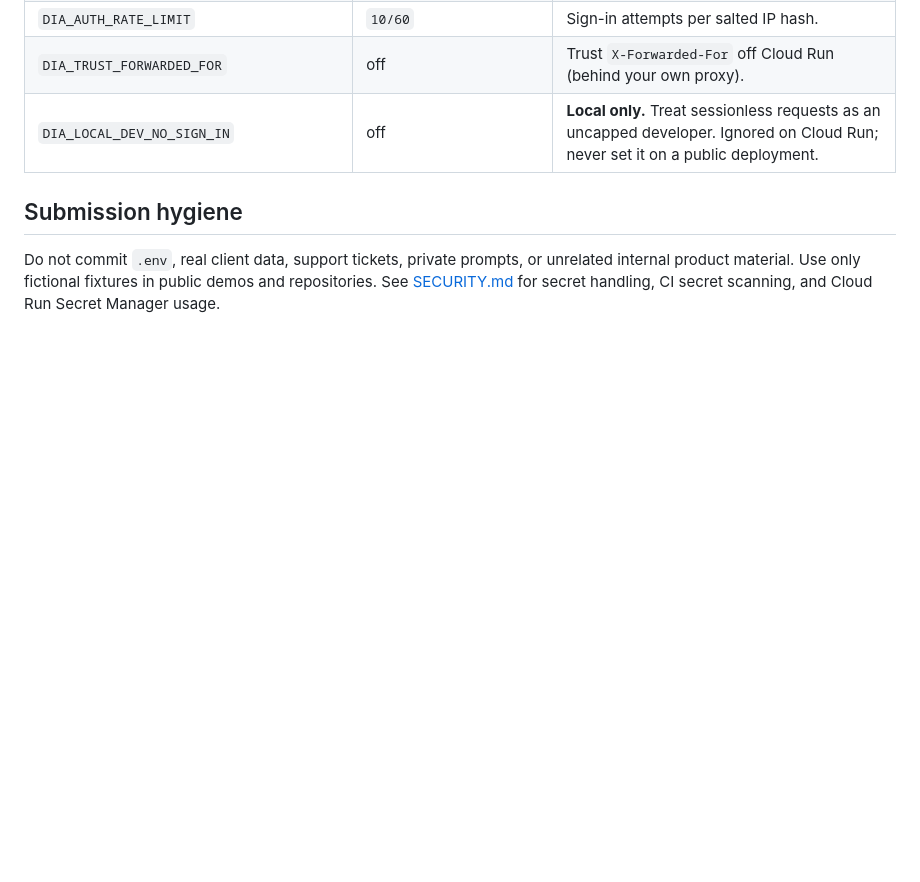
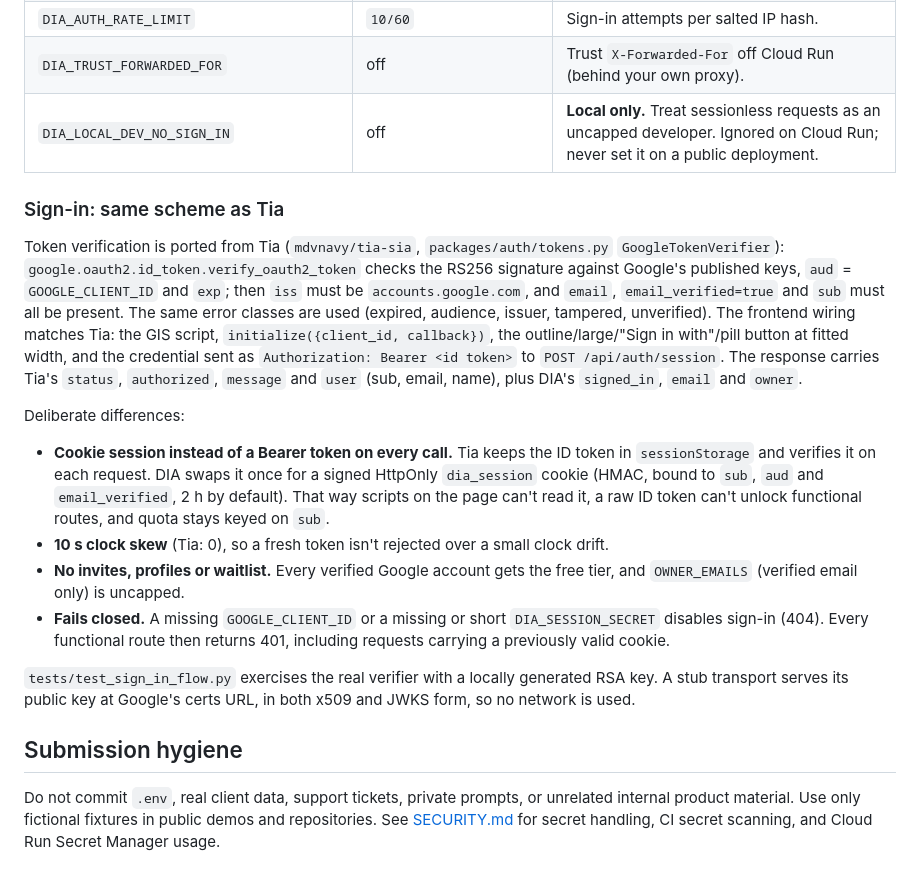
Before and after one commit to mdvnavy/Dia, a Markdown page: README.md, the part around the change. Drawn GitHub-style; blank space fills up the shorter version.

Commit message:
docs: sign-in scheme shared with Tia and deliberate differences

```diff
--- a/README.md
+++ b/README.md
@@ -255,6 +255,37 @@ MCP toolsets are attached only via `DIA_AGENT_MCP_MODE` (`none` by default, or
 | `DIA_TRUST_FORWARDED_FOR` | off | Trust `X-Forwarded-For` off Cloud Run (behind your own proxy). |
 | `DIA_LOCAL_DEV_NO_SIGN_IN` | off | **Local only.** Treat sessionless requests as an uncapped developer. Ignored on Cloud Run; never set it on a public deployment. |
 
+### Sign-in: same scheme as Tia
+
+Token verification is ported from Tia (`mdvnavy/tia-sia`, `packages/auth/tokens.py`
+`GoogleTokenVerifier`): `google.oauth2.id_token.verify_oauth2_token` checks the
+RS256 signature against Google's published keys, `aud` = `GOOGLE_CLIENT_ID` and
+`exp`; then `iss` must be `accounts.google.com`, and `email`, `email_verified=true`
+and `sub` must all be present. The same error classes are used (expired, audience,
+issuer, tampered, unverified). The frontend wiring matches Tia: the GIS script,
+`initialize({client_id, callback})`, the outline/large/"Sign in with"/pill button at
+fitted width, and the credential sent as `Authorization: Bearer <id token>` to
+`POST /api/auth/session`. The response carries Tia's `status`, `authorized`,
+`message` and `user` (sub, email, name), plus DIA's `signed_in`, `email` and `owner`.
+
+Deliberate differences:
+
+- **Cookie session instead of a Bearer token on every call.** Tia keeps the ID token
+  in `sessionStorage` and verifies it on each request. DIA swaps it once for a signed
+  HttpOnly `dia_session` cookie (HMAC, bound to `sub`, `aud` and `email_verified`,
+  2 h by default). That way scripts on the page can't read it, a raw ID token can't
+  unlock functional routes, and quota stays keyed on `sub`.
+- **10 s clock skew** (Tia: 0), so a fresh token isn't rejected over a small clock drift.
+- **No invites, profiles or waitlist.** Every verified Google account gets the free
+  tier, and `OWNER_EMAILS` (verified email only) is uncapped.
+- **Fails closed.** A missing `GOOGLE_CLIENT_ID` or a missing or short
+  `DIA_SESSION_SECRET` disables sign-in (404). Every functional route then returns
+  401, including requests carrying a previously valid cookie.
+
+`tests/test_sign_in_flow.py` exercises the real verifier with a locally generated RSA
+key. A stub transport serves its public key at Google's certs URL, in both x509 and
+JWKS form, so no network is used.
+
 ## Submission hygiene
 
 Do not commit `.env`, real client data, support tickets, private prompts, or
```
